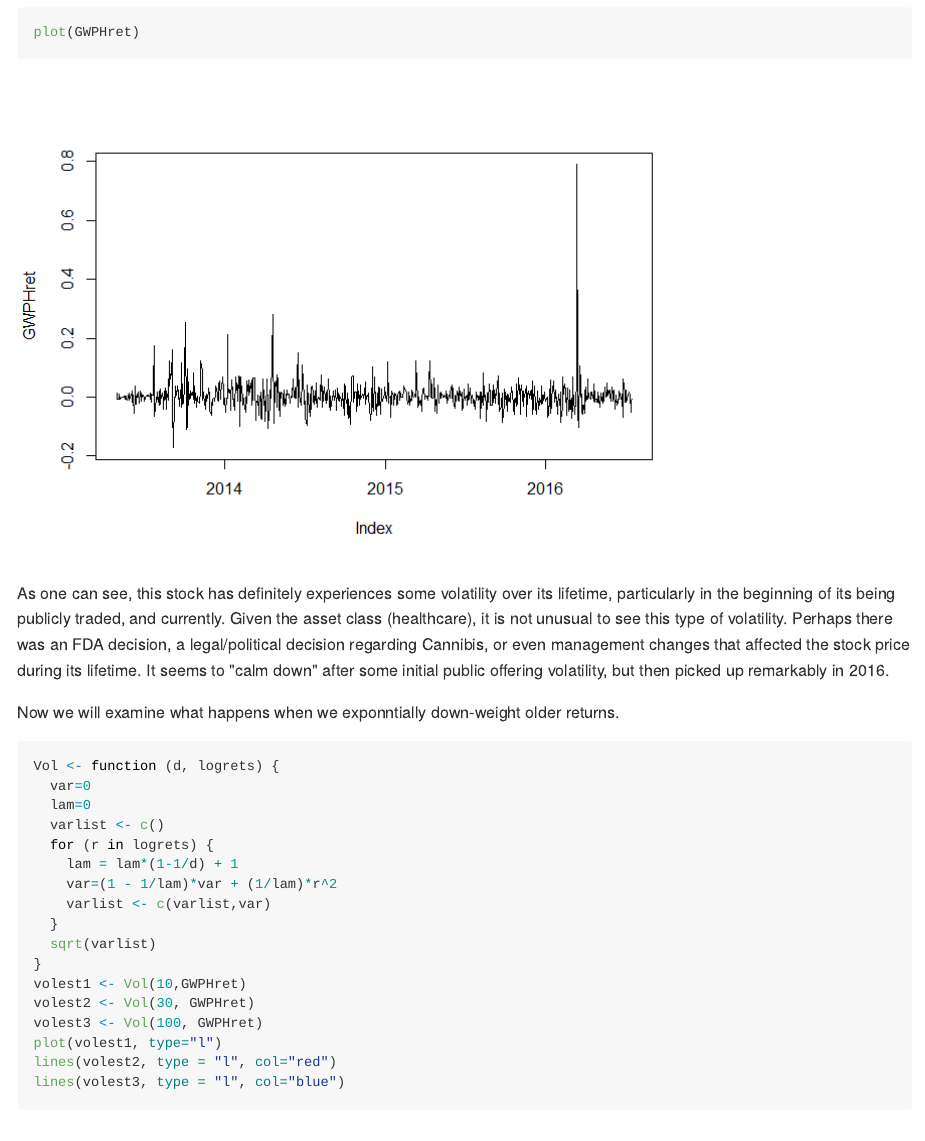
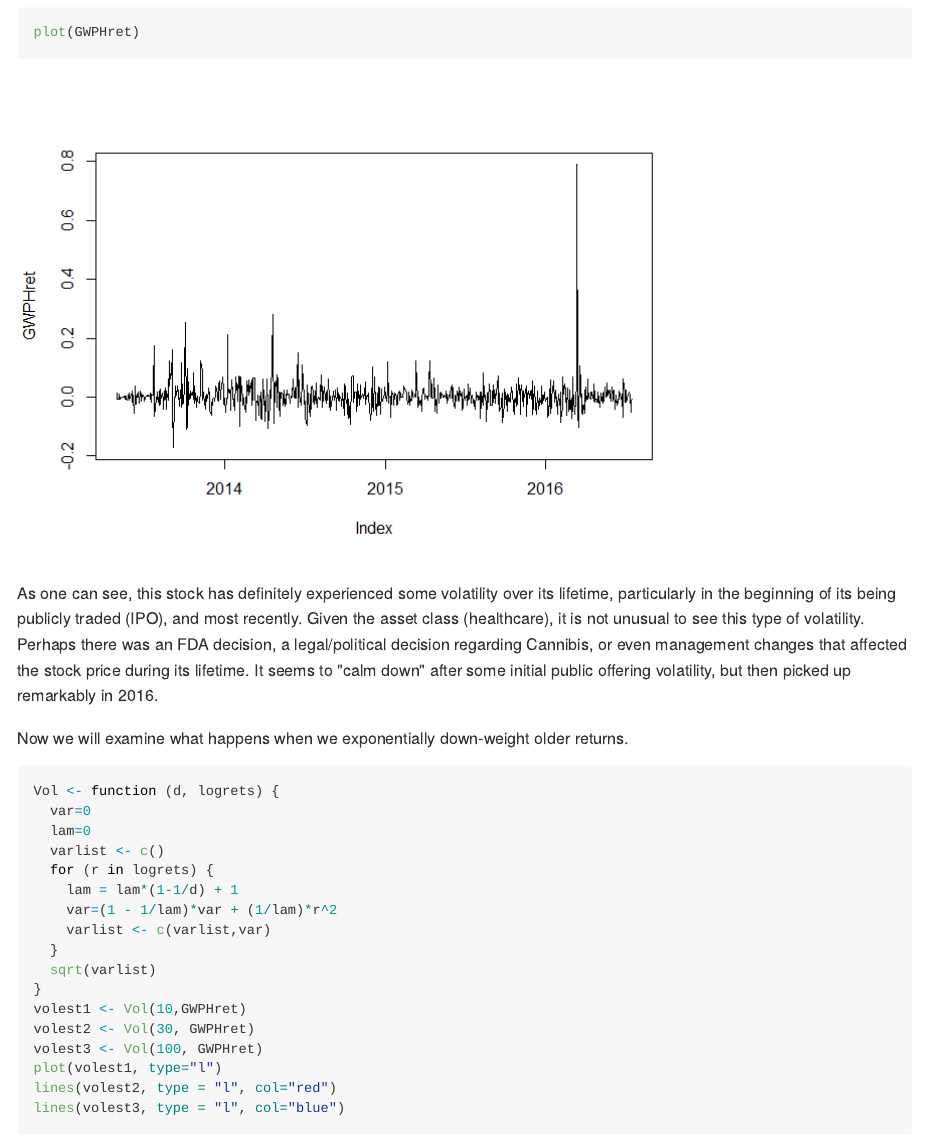
Before and after one commit to turkeyvolvo/TestRepo, an R Markdown document (MSDS6306HW/LVitovsky_BLT_9_5.Rmd): the page in a window 1100 px wide, from 1090 px down. The pictures show the output file MSDS6306HW/LVitovsky_BLT_9_5.md that the author committed with the source, drawn offline in the style of GitHub.

Commit message:
Updates to BLT 9.5

````diff
--- a/MSDS6306HW/LVitovsky_BLT_9_5.Rmd
+++ b/MSDS6306HW/LVitovsky_BLT_9_5.Rmd
@@ -48,9 +48,9 @@ The volatility of the log returns was calculated over the entire time series, wh
 plot(GWPHret)
 ```
 
-As one can see, this stock has definitely experiences some volatility over its lifetime, particularly in the beginning of its being publicly traded, and currently.  Given the asset class (healthcare), it is not unusual to see this type of volatility.  Perhaps there was an FDA decision, a legal/political decision regarding Cannibis, or even management changes that affected the stock price during its lifetime.  It seems to "calm down" after some initial public offering volatility, but then picked up remarkably in 2016.
+As one can see, this stock has definitely experienced some volatility over its lifetime, particularly in the beginning of its being publicly traded (IPO), and most recently.  Given the asset class (healthcare), it is not unusual to see this type of volatility.  Perhaps there was an FDA decision, a legal/political decision regarding Cannibis, or even management changes that affected the stock price during its lifetime.  It seems to "calm down" after some initial public offering volatility, but then picked up remarkably in 2016.
 
-Now we will examine what happens when we exponntially down-weight older returns.
+Now we will examine what happens when we exponentially down-weight older returns.
 
 
 ```{r WeightedVol, echo=TRUE}
````
Also changed, not shown: MSDS6306HW/LVitovsky_BLT_9_5.md.
